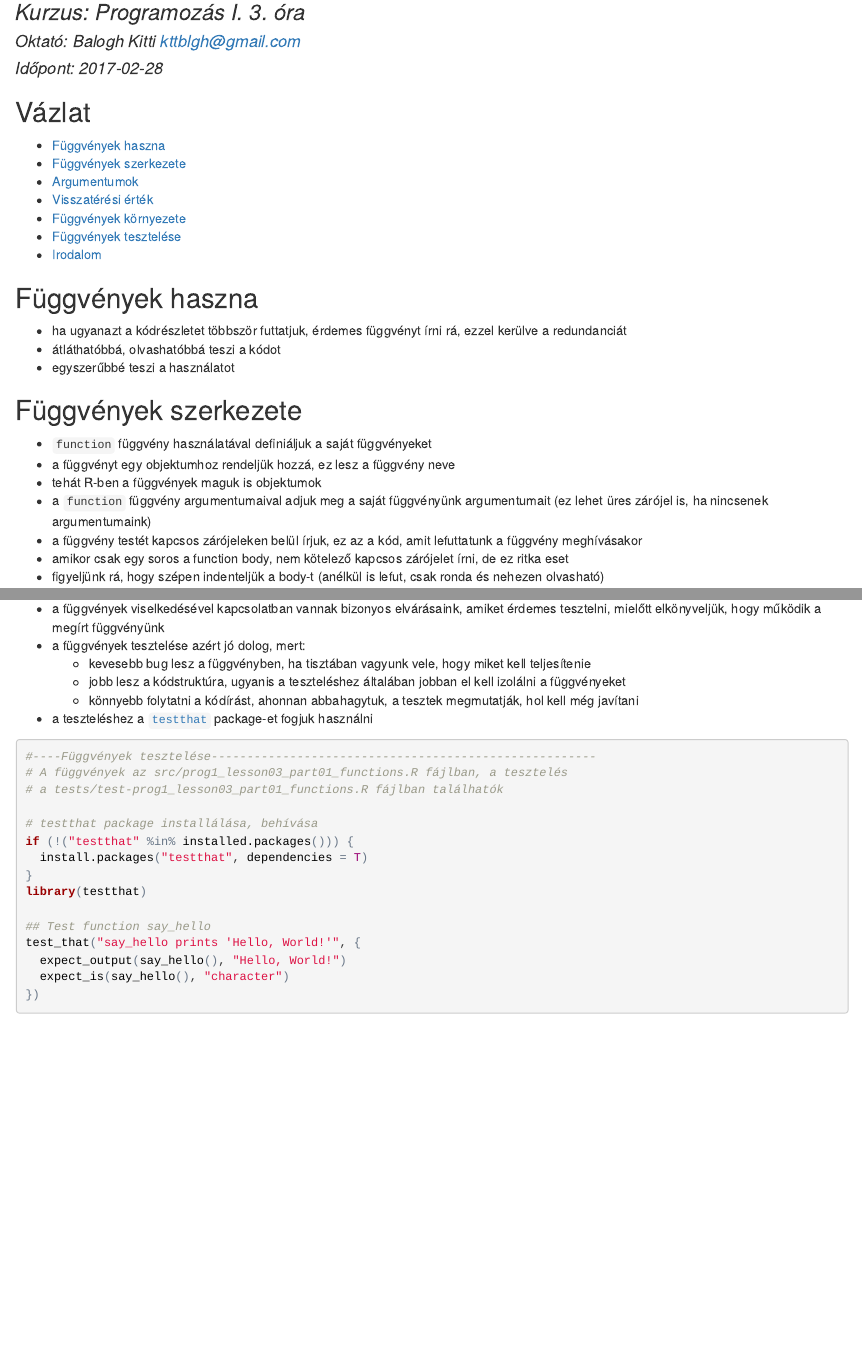
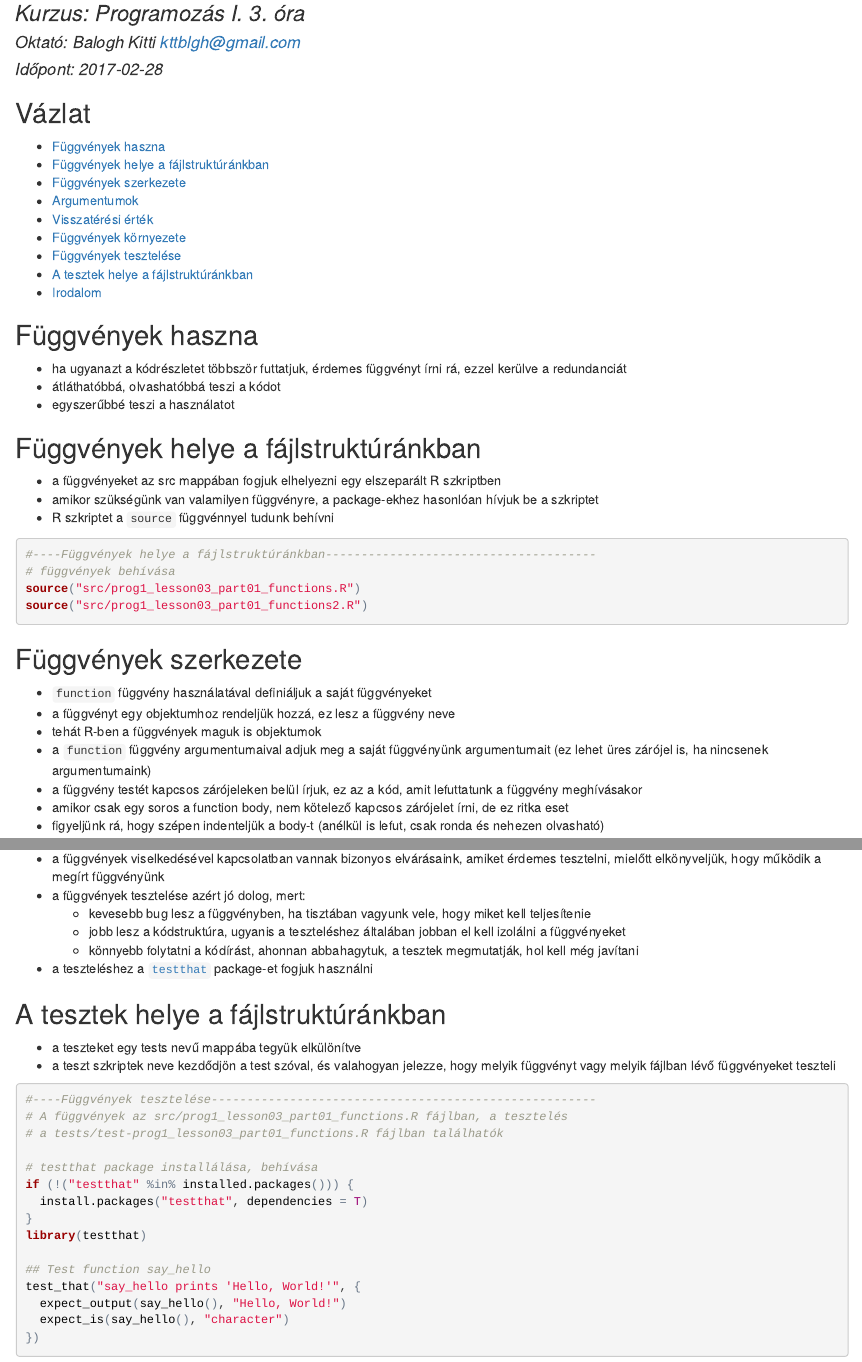
Before and after one commit to progI-2016-17-II/lesson-03, an R Markdown document (doc/prog1_lesson03_part01_Fuggvenyek.Rmd): the page in a window 1100 px wide, from 80 px down, and a second part further down, joined at a grey line. The pictures show the output file doc/prog1_lesson03_part01_Fuggvenyek.html that the author committed with the source, opened offline.

Commit message:
Add comments for file structure, modify script access paths

````diff
--- a/doc/prog1_lesson03_part01_Fuggvenyek.Rmd
+++ b/doc/prog1_lesson03_part01_Fuggvenyek.Rmd
@@ -16,17 +16,31 @@ knitr::opts_knit$set(root.dir = '../')
 ## Vázlat
 
 - [Függvények haszna](#fuggvenyek-haszna)
+- [Függvények helye a fájlstruktúránkban](#fuggvenyek-helye-a-fajlstrukturankban)
 - [Függvények szerkezete](#fuggvenyek-szerkezete)
 - [Argumentumok](#argumentumok)
 - [Visszatérési érték](#visszateresi-ertek)
 - [Függvények környezete](#fuggvenyek-kornyezete)
 - [Függvények tesztelése](#fuggvenyek-tesztelese)
+- [A tesztek helye a fájlstruktúránkban](a-tesztek-helye-a-fajlstrukturankban)
 - [Irodalom](#irodalom)
 
 ## Függvények haszna
 - ha ugyanazt a kódrészletet többször futtatjuk, érdemes függvényt írni rá, ezzel kerülve a redundanciát
 - átláthatóbbá, olvashatóbbá teszi a kódot
 - egyszerűbbé teszi a használatot
+
+## Függvények helye a fájlstruktúránkban
+- a függvényeket az src mappában fogjuk elhelyezni egy elszeparált R szkriptben
+- amikor szükségünk van valamilyen függvényre, a package-ekhez hasonlóan hívjuk be a szkriptet
+- R szkriptet a ```source``` függvénnyel tudunk behívni
+
+```{r, echo = TRUE}
+#----Függvények helye a fájlstruktúránkban--------------------------------------
+# függvények behívása
+source("src/prog1_lesson03_part01_functions.R")
+source("src/prog1_lesson03_part01_functions2.R")
+```
 
 ## Függvények szerkezete
 - ```function``` függvény használatával definiáljuk a saját függvényeket
@@ -207,6 +221,10 @@ exponent_v5(y = 3)
     - könnyebb folytatni a kódírást, ahonnan abbahagytuk, a tesztek megmutatják, hol kell még javítani
 - a teszteléshez a [```testthat```](https://journal.r-project.org/archive/2011-1/RJournal_2011-1_Wickham.pdf){target="_blank"} package-et fogjuk használni
 
+## A tesztek helye a fájlstruktúránkban
+- a teszteket egy tests nevű mappába tegyük elkülönítve
+- a teszt szkriptek neve kezdődjön a test szóval, és valahogyan jelezze, hogy melyik függvényt vagy melyik fájlban lévő függvényeket teszteli
+
 ```{r testthat, echo = TRUE, error = TRUE}
 #----Függvények tesztelése------------------------------------------------------
 # A függvények az src/prog1_lesson03_part01_functions.R fájlban, a tesztelés
````
Also changed, not shown: src/prog1_lesson03_part01_Fuggvenyek.R (+4 -2 lines), src/prog1_lesson03_part01_functions2.R (+1 -1 lines), doc/prog1_lesson03_part01_Fuggvenyek.html, doc/prog1_lesson03_part01_Fuggvenyek.Rmd (5 more changed lines).
